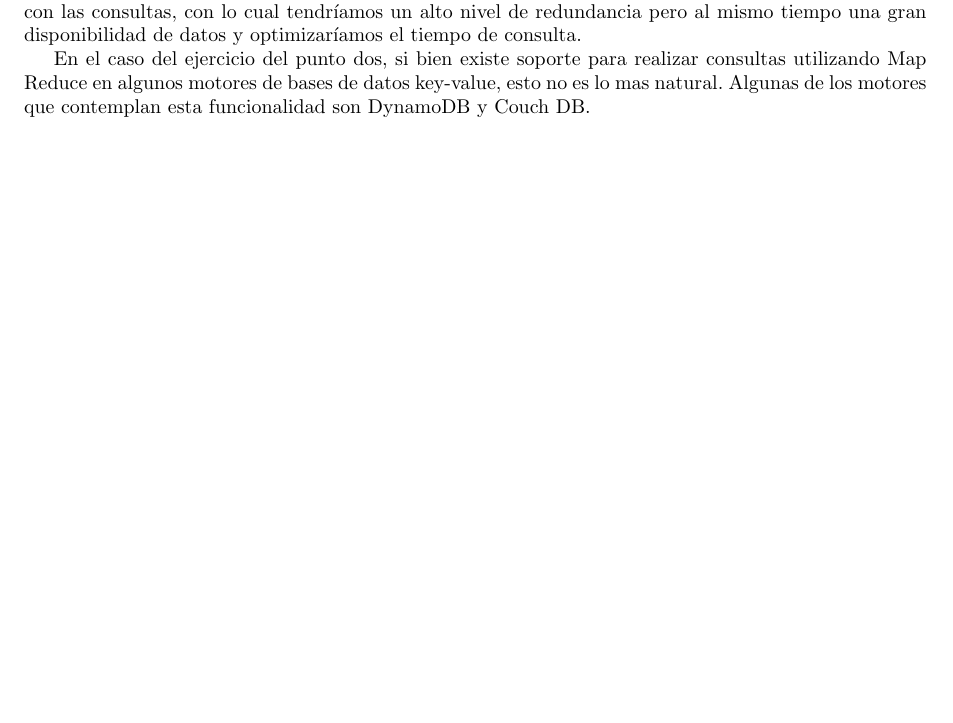
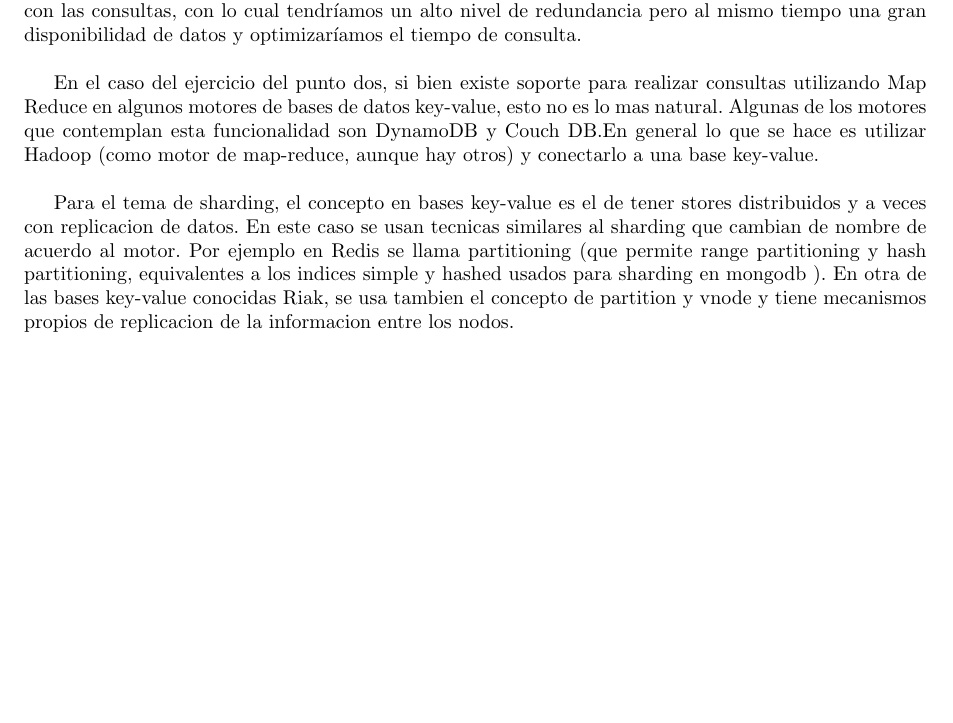
Before and after one commit to jmtast/DB2C2015, a LaTeX document (2/informe/main.tex, which reads 2/informe/otras_bases.tex): part of page 12 of 13, cut so that both start at the same text. Compiled offline with pdfLaTeX.

Commit message:
otras_bases.tex se agrega info de sharding para key-value

```diff
--- a/2/informe/otras_bases.tex
+++ b/2/informe/otras_bases.tex
@@ -11,4 +11,6 @@ En el caso de las bases de datos Key-Value su dise\~no es mas simple que el rest
 
-El ejercicio del primer punto podr\'ia plantearse creando un bucket para cada una de las entidades presentes en el DER y creando buckets adicionales para guardar los campos necesarios para cumplir con las consultas, con lo cual tendr\'iamos un alto nivel de redundancia pero al mismo tiempo una gran disponibilidad de datos y optimizar\'iamos el tiempo de consulta.
+El ejercicio del primer punto podr\'ia plantearse creando un bucket para cada una de las entidades presentes en el DER y creando buckets adicionales para guardar los campos necesarios para cumplir con las consultas, con lo cual tendr\'iamos un alto nivel de redundancia pero al mismo tiempo una gran disponibilidad de datos y optimizar\'iamos el tiempo de consulta.\\
 
-En el caso del ejercicio del punto dos, si bien existe soporte para realizar consultas utilizando Map Reduce en algunos motores de bases de datos key-value, esto no es lo mas natural. Algunas de los motores que contemplan esta funcionalidad son DynamoDB y Couch DB.
+En el caso del ejercicio del punto dos, si bien existe soporte para realizar consultas utilizando Map Reduce en algunos motores de bases de datos key-value, esto no es lo mas natural. Algunas de los motores que contemplan esta funcionalidad son DynamoDB y Couch DB.En general lo que se hace es utilizar Hadoop (como motor de map-reduce, aunque hay otros) y conectarlo a una base key-value.\\
+
+Para el tema de sharding, el concepto en bases key-value es el de tener stores distribuidos y a veces con replicacion de datos. En este caso se usan tecnicas similares al sharding que cambian de nombre de acuerdo al motor. Por ejemplo en Redis se llama partitioning (que permite range partitioning y hash partitioning, equivalentes a los indices simple y hashed usados para sharding en mongodb ). En otra de las bases key-value conocidas Riak, se usa tambien el concepto de partition y vnode y tiene mecanismos propios de replicacion de la informacion entre los nodos.
```
Also changed, not shown: 2/informe/otras_bases.tex (2 more changed lines).
